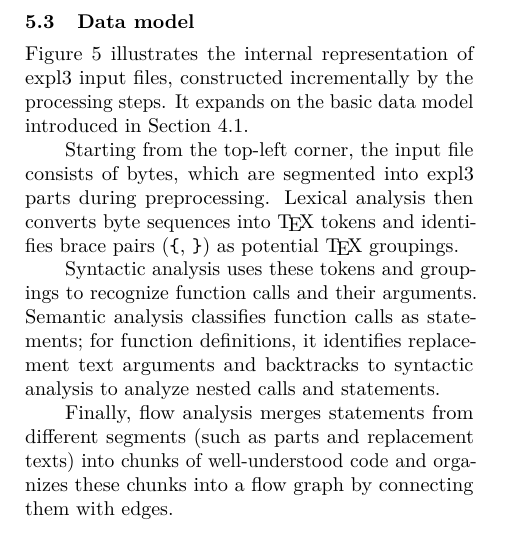
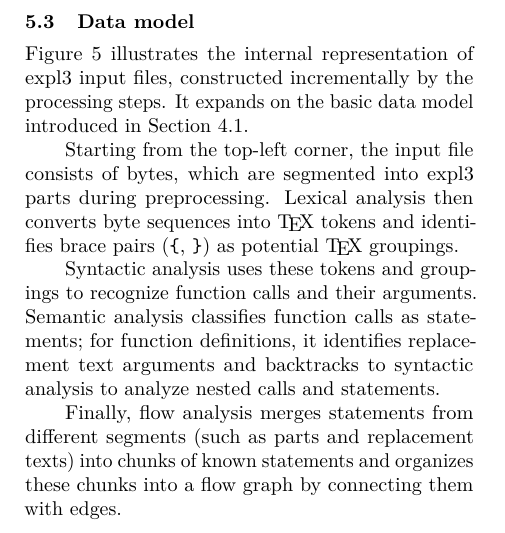
Before and after one commit to Witiko/expltools-tug25-paper, a LaTeX document (tb143starynovotny-expltools.ltx): part of one column of page 7 of 10, cut so that both start at the same text. Compiled offline with pdfLaTeX.

Commit message:
Improve the description of chunks
A "well-understood statements" clashes with the notion of
"well-understood tokens" from the definition of code coverage, so
let's go with "known statements".

```diff
--- a/tb143starynovotny-expltools.ltx
+++ b/tb143starynovotny-expltools.ltx
@@ -419,7 +419,7 @@ Starting from the top-left corner, the input file consists of bytes, which are s
 
 Syntactic analysis uses these tokens and groupings to recognize function calls and their arguments. Semantic analysis classifies function calls as statements; for function definitions, it identifies replacement text arguments and backtracks to syntactic analysis to analyze nested calls and statements.
 
-Finally, flow analysis merges statements from different segments (such as parts and replacement texts) into chunks of well-understood code and organizes these chunks into a flow graph by connecting them with edges.
+Finally, flow analysis merges statements from different segments (such as parts and replacement texts) into chunks of known statements and organizes these chunks into a flow graph by connecting them with edges.
 
 \subsection{Inter-file dependencies}
 % See:
```
Also changed, not shown: tb143starynovotny-expltools.ltx (2 more changed lines).
